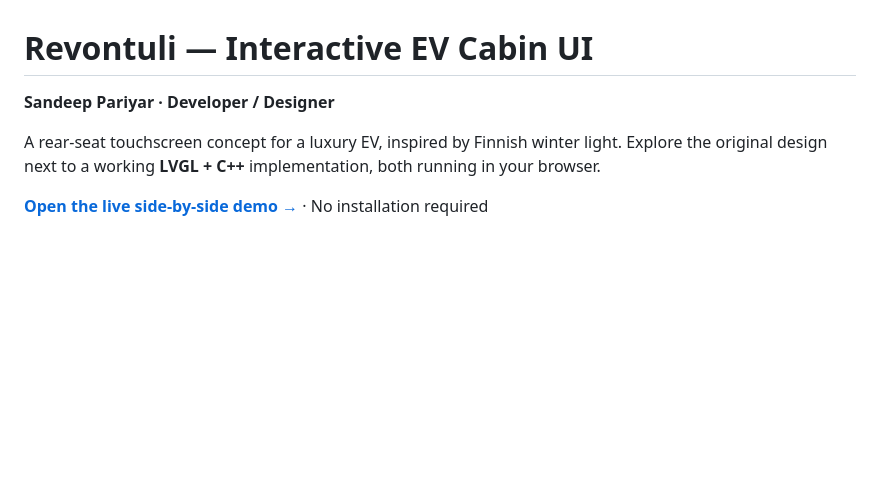
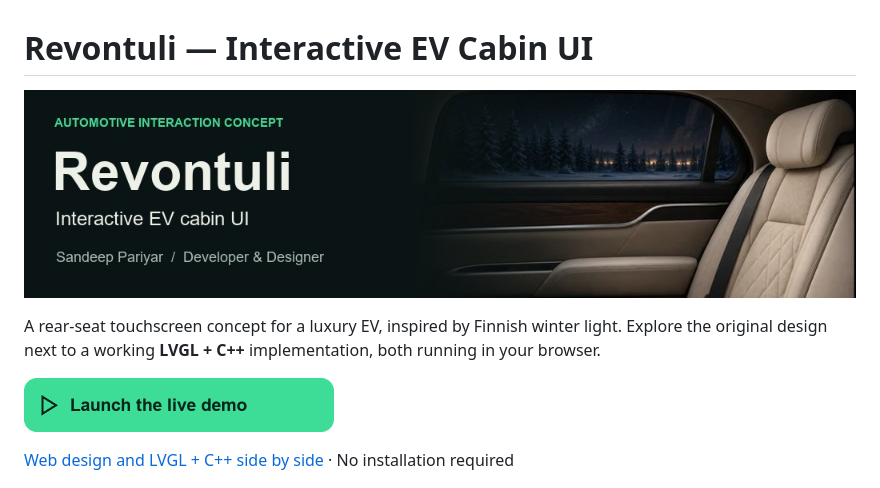
Before and after one commit to sandeepariyar/revontuli-embedded-ui-demo, a Markdown page: README.md, the part around the change. Drawn GitHub-style; pictures changed too: docs/readme-hero.jpg (added), docs/readme-launch.png (added); blank space fills up the shorter version.

Commit message:
Style the GitHub showcase with Revontuli artwork

```diff
--- a/README.md
+++ b/README.md
@@ -1,10 +1,12 @@
 # Revontuli — Interactive EV Cabin UI
 
-**Sandeep Pariyar · Developer / Designer**
+![Revontuli cabin at night. Sandeep Pariyar, Developer and Designer.](docs/readme-hero.jpg)
 
 A rear-seat touchscreen concept for a luxury EV, inspired by Finnish winter light. Explore the original design next to a working **LVGL + C++** implementation, both running in your browser.
 
-**[Open the live side-by-side demo →](https://sandeepariyar.github.io/revontuli-embedded-ui-demo/compare/)** · No installation required
+[<img src="docs/readme-launch.png" width="310" height="54" alt="Launch the live side-by-side demo">](https://sandeepariyar.github.io/revontuli-embedded-ui-demo/compare/)
+
+[Web design and LVGL + C++ side by side](https://sandeepariyar.github.io/revontuli-embedded-ui-demo/compare/) · No installation required
 
 [![Comfort Seat screen comparison, with the web design on the left and LVGL on the right](docs/comparison-seat.png)](https://sandeepariyar.github.io/revontuli-embedded-ui-demo/compare/)
 
```
